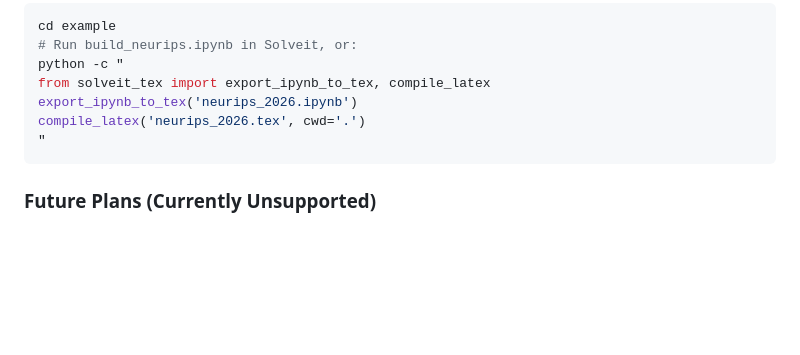
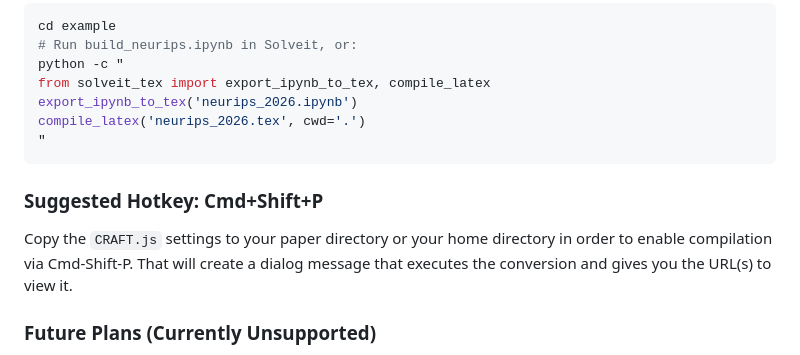
Before and after one commit to drscotthawley/solveit-tex, a Markdown page: README.md, the part around the change. Rendered like a GitHub page; blank space fills up the shorter version.

Commit message:
solveit commit: Jun. 29 15:41:12 UTC

````diff
--- a/README.md
+++ b/README.md
@@ -103,6 +103,10 @@ compile_latex('neurips_2026.tex', cwd='.')
 "
 ```
 
+### Suggested Hotkey: Cmd+Shift+P
+Copy the  `CRAFT.js` settings to your paper directory or your home directory in order to enable compilation via Cmd-Shift-P.
+That will create a dialog message that executes the conversion and gives you the URL(s) to view it.
+
 ### Future Plans (Currently Unsupported)
 You can always just write raw LaTeX and it'll go through fine. Question is whether you want to see anything meaningful in SolveIT also,.
 Interoperability between solveit & latex currently does *not* include...
````
